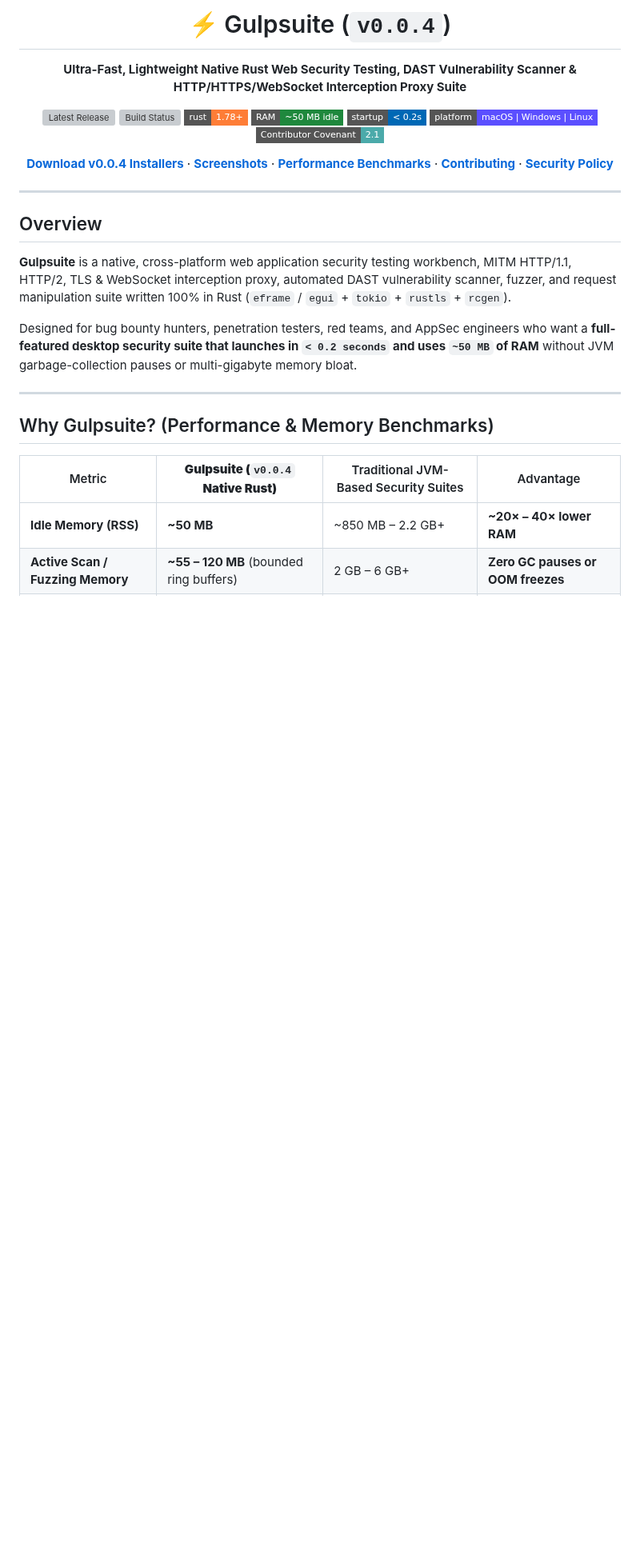
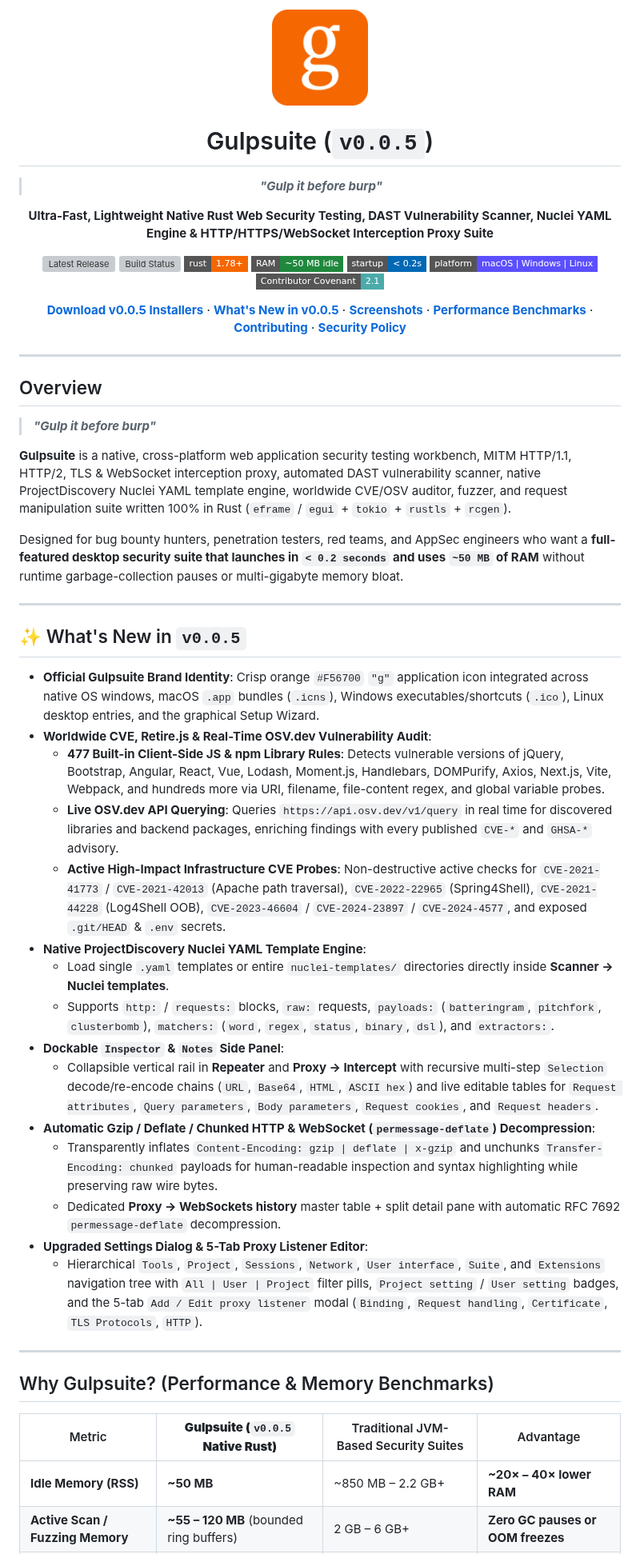
Before and after one commit to Aryma-f4/gulpsuite, a Markdown page: README.md, the part around one of its changes. Shown at 80% size. Drawn GitHub-style; pictures changed too: assets/logo.png (added); badges without logos; blank space fills up the shorter version; grey boxes are pictures that could not be loaded.

Commit message:
chore(release): bump to v0.0.5, add official Gulpsuite logo/icons, and upgrade Settings UI

```diff
--- a/README.md
+++ b/README.md
@@ -1,18 +1,22 @@
 <div align="center">
 
-# ⚡ Gulpsuite (`v0.0.4`)
+<img src="assets/logo.png" alt="Gulpsuite Logo" width="120" height="120" />
 
-**Ultra-Fast, Lightweight Native Rust Web Security Testing, DAST Vulnerability Scanner & HTTP/HTTPS/WebSocket Interception Proxy Suite**
+# Gulpsuite (`v0.0.5`)
 
-[![Latest Release](https://img.shields.io/github/v/release/Aryma-f4/gulpsuite?style=flat-square&color=e05320&label=release)](https://github.com/Aryma-f4/gulpsuite/releases/latest)
+> ***"Gulp it before burp"***
+
+**Ultra-Fast, Lightweight Native Rust Web Security Testing, DAST Vulnerability Scanner, Nuclei YAML Engine & HTTP/HTTPS/WebSocket Interception Proxy Suite**
+
+[![Latest Release](https://img.shields.io/github/v/release/Aryma-f4/gulpsuite?style=flat-square&color=f56700&label=release)](https://github.com/Aryma-f4/gulpsuite/releases/latest)
 [![Build Status](https://img.shields.io/github/actions/workflow/status/Aryma-f4/gulpsuite/release.yml?style=flat-square&label=installers)](https://github.com/Aryma-f4/gulpsuite/actions)
-[![Rust](https://img.shields.io/badge/rust-1.78%2B-orange?style=flat-square&logo=rust)](https://www.rust-lang.org/)
+[![Rust](https://img.shields.io/badge/rust-1.78%2B-f56700?style=flat-square&logo=rust)](https://www.rust-lang.org/)
 [![Memory Footprint](https://img.shields.io/badge/RAM-~50%20MB%20idle-1f883d?style=flat-square)](#why-gulpsuite-performance--memory-benchmarks)
 [![Cold Start](https://img.shields.io/badge/startup-%3C%200.2s-0068b5?style=flat-square)](#why-gulpsuite-performance--memory-benchmarks)
 [![Platforms](https://img.shields.io/badge/platform-macOS%20%7C%20Windows%20%7C%20Linux-5b4fff?style=flat-square)](https://github.com/Aryma-f4/gulpsuite/releases/latest)
 [![Code of Conduct](https://img.shields.io/badge/Contributor%20Covenant-2.1-4baaaa.svg?style=flat-square)](CODE_OF_CONDUCT.md)
 
-[**Download v0.0.4 Installers**](https://github.com/Aryma-f4/gulpsuite/releases/tag/v0.0.4) · [**Screenshots**](#-visual-tour--screenshots) · [**Performance Benchmarks**](#why-gulpsuite-performance--memory-benchmarks) · [**Contributing**](CONTRIBUTING.md) · [**Security Policy**](SECURITY.md)
+[**Download v0.0.5 Installers**](https://github.com/Aryma-f4/gulpsuite/releases/tag/v0.0.5) · [**What's New in v0.0.5**](#-whats-new-in-v005) · [**Screenshots**](#-visual-tour--screenshots) · [**Performance Benchmarks**](#why-gulpsuite-performance--memory-benchmarks) · [**Contributing**](CONTRIBUTING.md) · [**Security Policy**](SECURITY.md)
 
 </div>
 
@@ -20,15 +24,37 @@
 
 ## Overview
 
-**Gulpsuite** is a native, cross-platform web application security testing workbench, MITM HTTP/1.1, HTTP/2, TLS & WebSocket interception proxy, automated DAST vulnerability scanner, fuzzer, and request manipulation suite written 100% in Rust (`eframe` / `egui` + `tokio` + `rustls` + `rcgen`).
+> ***"Gulp it before burp"***
 
-Designed for bug bounty hunters, penetration testers, red teams, and AppSec engineers who want a **full-featured desktop security suite that launches in `< 0.2 seconds` and uses `~50 MB` of RAM** without JVM garbage-collection pauses or multi-gigabyte memory bloat.
+**Gulpsuite** is a native, cross-platform web application security testing workbench, MITM HTTP/1.1, HTTP/2, TLS & WebSocket interception proxy, automated DAST vulnerability scanner, native ProjectDiscovery Nuclei YAML template engine, worldwide CVE/OSV auditor, fuzzer, and request manipulation suite written 100% in Rust (`eframe` / `egui` + `tokio` + `rustls` + `rcgen`).
+
+Designed for bug bounty hunters, penetration testers, red teams, and AppSec engineers who want a **full-featured desktop security suite that launches in `< 0.2 seconds` and uses `~50 MB` of RAM** without runtime garbage-collection pauses or multi-gigabyte memory bloat.
+
+---
+
+## ✨ What's New in `v0.0.5`
+
+- **Official Gulpsuite Brand Identity**: Crisp orange `#F56700` `"g"` application icon integrated across native OS windows, macOS `.app` bundles (`.icns`), Windows executables/shortcuts (`.ico`), Linux desktop entries, and the graphical Setup Wizard.
+- **Worldwide CVE, Retire.js & Real-Time OSV.dev Vulnerability Audit**:
+  - **477 Built-in Client-Side JS & npm Library Rules**: Detects vulnerable versions of jQuery, Bootstrap, Angular, React, Vue, Lodash, Moment.js, Handlebars, DOMPurify, Axios, Next.js, Vite, Webpack, and hundreds more via URI, filename, file-content regex, and global variable probes.
+  - **Live OSV.dev API Querying**: Queries `https://api.osv.dev/v1/query` in real time for discovered libraries and backend packages, enriching findings with every published `CVE-*` and `GHSA-*` advisory.
+  - **Active High-Impact Infrastructure CVE Probes**: Non-destructive active checks for `CVE-2021-41773` / `CVE-2021-42013` (Apache path traversal), `CVE-2022-22965` (Spring4Shell), `CVE-2021-44228` (Log4Shell OOB), `CVE-2023-46604` / `CVE-2024-23897` / `CVE-2024-4577`, and exposed `.git/HEAD` & `.env` secrets.
+- **Native ProjectDiscovery Nuclei YAML Template Engine**:
+  - Load single `.yaml` templates or entire `nuclei-templates/` directories directly inside **Scanner → Nuclei templates**.
+  - Supports `http:` / `requests:` blocks, `raw:` requests, `payloads:` (`batteringram`, `pitchfork`, `clusterbomb`), `matchers:` (`word`, `regex`, `status`, `binary`, `dsl`), and `extractors:`.
+- **Dockable `Inspector` & `Notes` Side Panel**:
+  - Collapsible vertical rail in **Repeater** and **Proxy → Intercept** with recursive multi-step `Selection` decode/re-encode chains (`URL`, `Base64`, `HTML`, `ASCII hex`) and live editable tables for `Request attributes`, `Query parameters`, `Body parameters`, `Request cookies`, and `Request headers`.
+- **Automatic Gzip / Deflate / Chunked HTTP & WebSocket (`permessage-deflate`) Decompression**:
+  - Transparently inflates `Content-Encoding: gzip | deflate | x-gzip` and unchunks `Transfer-Encoding: chunked` payloads for human-readable inspection and syntax highlighting while preserving raw wire bytes.
+  - Dedicated **Proxy → WebSockets history** master table + split detail pane with automatic RFC 7692 `permessage-deflate` decompression.
+- **Upgraded Settings Dialog & 5-Tab Proxy Listener Editor**:
+  - Hierarchical `Tools`, `Project`, `Sessions`, `Network`, `User interface`, `Suite`, and `Extensions` navigation tree with `All | User | Project` filter pills, `Project setting` / `User setting` badges, and the 5-tab `Add / Edit proxy listener` modal (`Binding`, `Request handling`, `Certificate`, `TLS Protocols`, `HTTP`).
 
 ---
 
 ## Why Gulpsuite? (Performance & Memory Benchmarks)
 
-| Metric | **Gulpsuite (`v0.0.4` Native Rust)** | Traditional JVM-Based Security Suites | Advantage |
+| Metric | **Gulpsuite (`v0.0.5` Native Rust)** | Traditional JVM-Based Security Suites | Advantage |
 |---|---|---|---|
 | **Idle Memory (RSS)** | **~50 MB** | ~850 MB – 2.2 GB+ | **~20× – 40× lower RAM** |
 | **Active Scan / Fuzzing Memory** | **~55 – 120 MB** (bounded ring buffers) | 2 GB – 6 GB+ | **Zero GC pauses or OOM freezes** |
```
Also changed, not shown: other parts of README.md (+18 -17 lines), SECURITY.md (+1 -0 lines), 16 other files.
